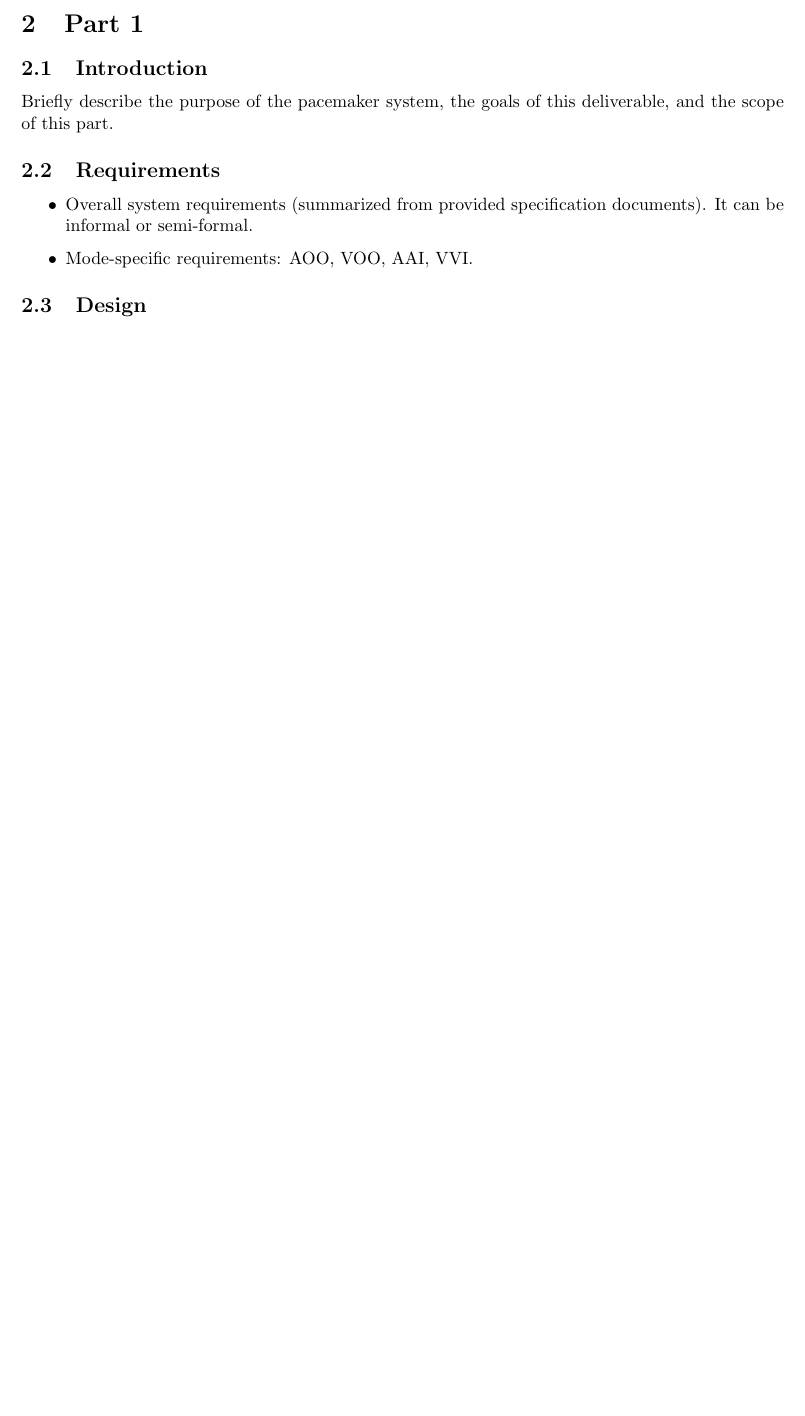
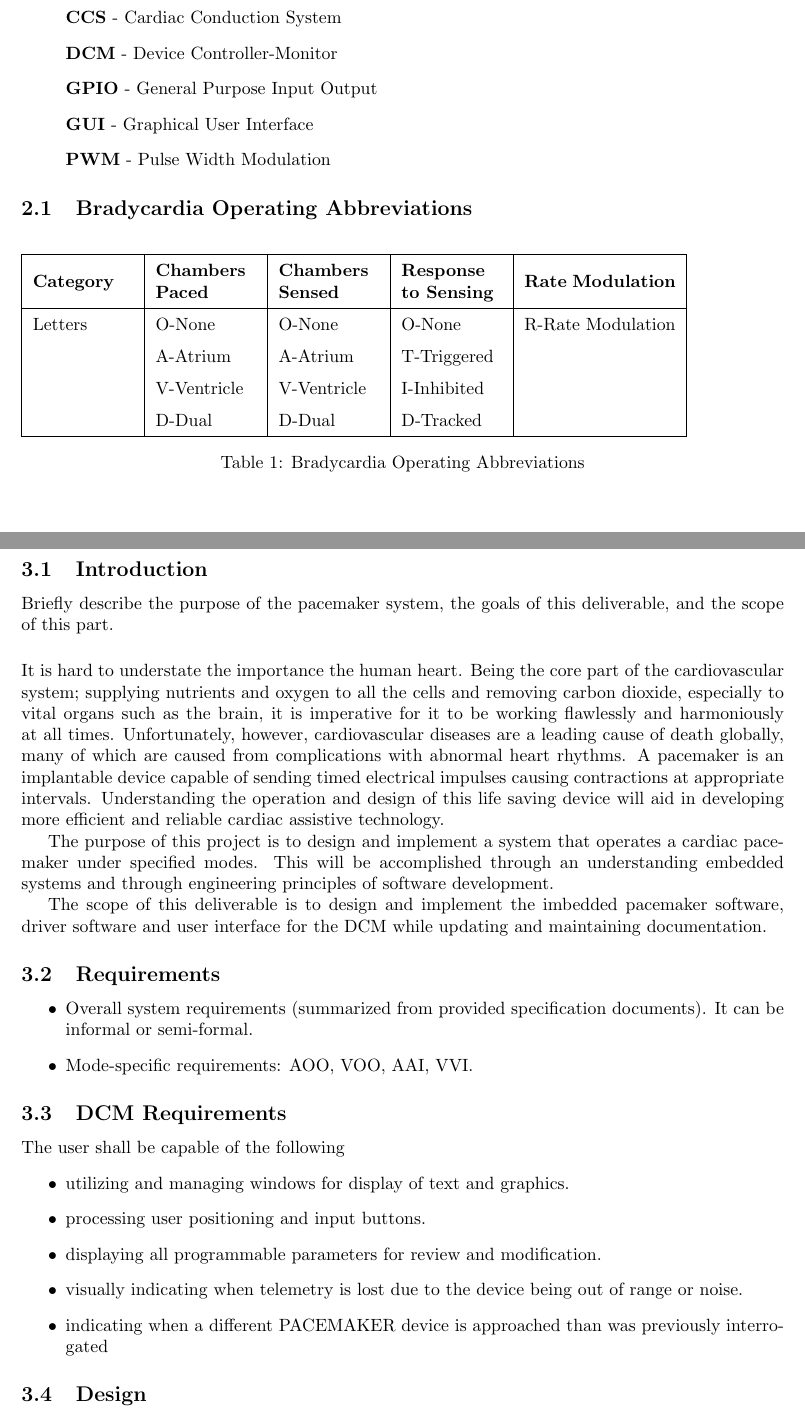
Before and after one commit to damian-szydlowski/3K04-Project, a LaTeX document (Deliverable1_Documentation_Outline.tex): part of page 4 of 5 before the commit and two parts of pages 5 and 6 of 8 after it, the two joined at a grey line, cut at the place of the change, the shorter picture padded with empty space. Compiled offline with pdfLaTeX.

Commit message:
added more docs

```diff
--- a/Deliverable1_Documentation_Outline.tex
+++ b/Deliverable1_Documentation_Outline.tex
@@ -10,6 +10,7 @@
 \usepackage{empheq}
 \usepackage{paracol}
 \usepackage{enumitem}
+\usepackage{multirow}
 \usepackage[most]{tcolorbox}
 \renewcommand{\arraystretch}{1.5}
 \hypersetup{
@@ -73,15 +74,67 @@
     \hline
 \end{tabular}
 
+\newpage
+\section{Abbreviations}
+\begin{enumerate}[label=]
+    \item \textbf{CCS} - Cardiac Conduction System
+    \item \textbf{DCM} - Device Controller-Monitor
+    \item \textbf{GPIO} - General Purpose Input Output
+    \item \textbf{GUI} - Graphical User Interface
+    \item \textbf{PWM} - Pulse Width Modulation
+\end{enumerate}
+
+\subsection{Bradycardia Operating Abbreviations}
+\begin{table}[H]
+    \begin{tabular}{|m{2cm}|m{2cm}|m{2cm}|m{2cm}|m{3cm}|}
+        \hline
+        \textbf{Category} & \textbf{Chambers Paced} & \textbf{Chambers Sensed} & \textbf{Response to Sensing} & \textbf{Rate Modulation} \\
+        \hline
+        Letters     & O-None & O-None & O-None & R-Rate Modulation\\
+                    & A-Atrium & A-Atrium & T-Triggered & \\
+                    & V-Ventricle & V-Ventricle & I-Inhibited & \\
+                    & D-Dual & D-Dual & D-Tracked & \\
+        \hline
+    \end{tabular}
+    \caption{Bradycardia Operating Abbreviations}
+\end{table}
+\newpage
 \section{Part 1}
 
 \subsection{Introduction}
 Briefly describe the purpose of the pacemaker system, the goals of this deliverable, and the scope of this part.
+\vspace{0.5cm}\\
+It is hard to understate the importance the human heart. Being the core part of the cardiovascular system; supplying nutrients and oxygen to all the cells
+and removing carbon dioxide, especially to vital organs such as the brain, it is imperative for it to be working flawlessly and harmoniously at all times.
+Unfortunately, however, cardiovascular diseases are a leading cause of death globally, many of which are caused from complications with
+abnormal heart rhythms. A pacemaker is an implantable device capable of sending timed electrical impulses causing contractions at
+appropriate intervals. Understanding the operation and design of this life saving device will aid in developing
+more efficient and reliable cardiac assistive technology.
+
+The purpose of this project is to design and implement a system that operates a cardiac pacemaker
+under specified modes. This will be accomplished through an understanding embedded systems and through engineering
+principles of software development.
+
+The scope of this deliverable is to design and implement the imbedded pacemaker software, driver software and user interface for
+the DCM while updating and maintaining documentation.
+
+
 
 \subsection{Requirements}
+
 \begin{itemize}
     \item Overall system requirements (summarized from provided specification documents). It can be informal or semi-formal.
     \item Mode-specific requirements: AOO, VOO, AAI, VVI.
+\end{itemize}
+
+\subsection{DCM Requirements}
+The user shall be capable of the following
+\begin{itemize}
+    \item utilizing and managing windows for display of text and graphics.
+    \item processing user positioning and input buttons.
+    \item displaying all programmable parameters for review and modification.
+    \item visually indicating when telemetry is lost due to the device being out of range or noise.
+    \item indicating when a different PACEMAKER device is approached than was previously interrogated
 \end{itemize}
 
 \subsection{Design}
```
Also changed, not shown: Deliverable1_Documentation_Outline.pdf, 8 other files.
